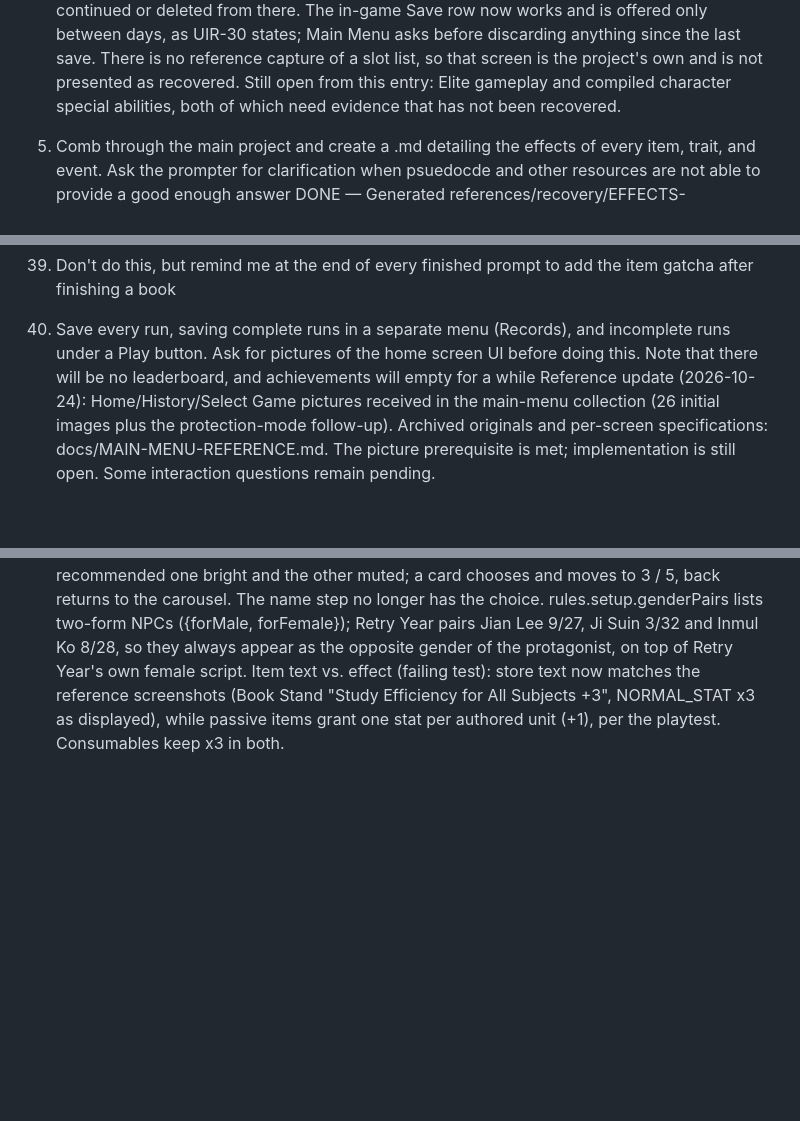
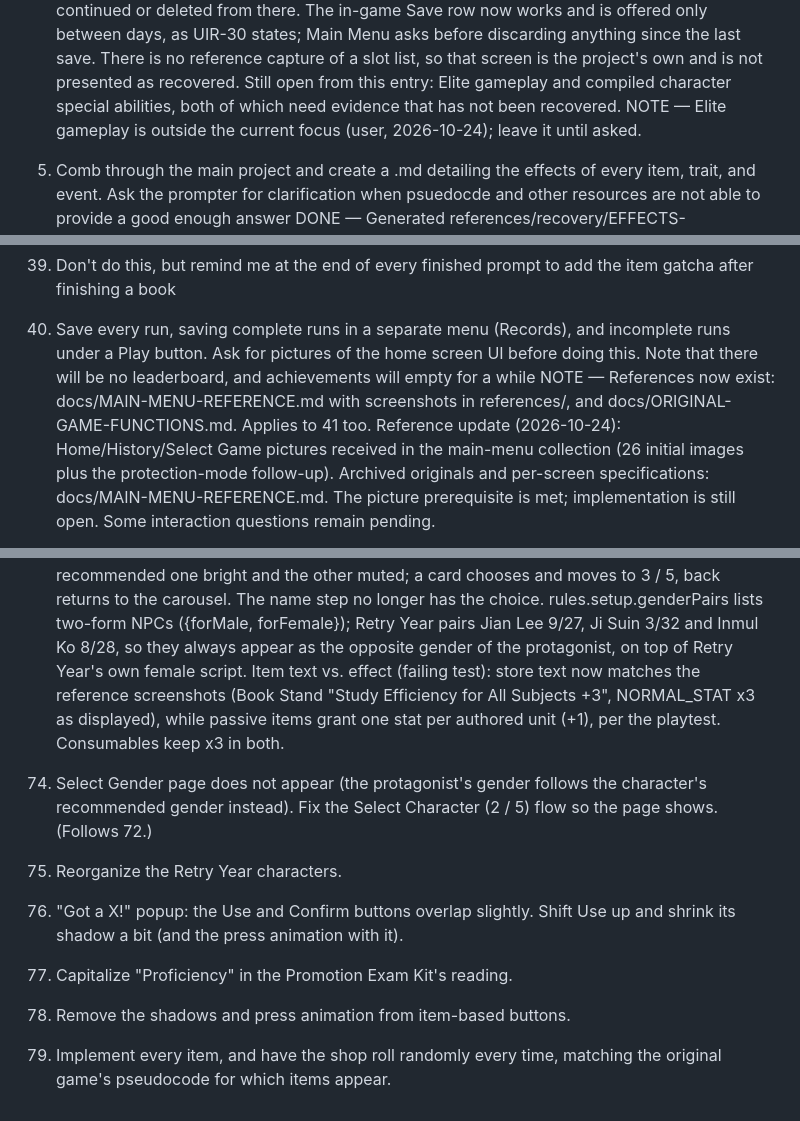
Before and after one commit to rishabh-mohan/d31, a Markdown page: TODO.md, 3 parts joined by grey strips. Rendered like a GitHub page; blank space fills up the shorter version.

Commit message:
TODO: log 73-78 and notes for 4, 40, 70

```diff
--- a/TODO.md
+++ b/TODO.md
@@ -40,6 +40,7 @@ TODO:
    3R — Still open: Elite gameplay (currently disabled), compiled character special abilities, disk-persisted presets/account/save-slot UI and the exact first-day navy/announcement presentation. See docs/START-GAME-INITIALIZATION.md.
    4R — The first-day presentation is now done: committing setup hands off through the navy D-31 screen with a dash where the goal goes (UIR-08), and the objective announces itself over the hub immediately after (UIR-09), which is the order the captures show. Still open: Elite gameplay, compiled character special abilities, and disk-persisted presets/account/save-slot UI. The last of those is the only one that is merely unbuilt rather than unrecovered.
    5R — Save slots are in: three of them, written atomically to <documents>/saves, listed on the title screen with name, D-count and timestamp, and continued or deleted from there. The in-game Save row now works and is offered only between days, as UIR-30 states; Main Menu asks before discarding anything since the last save. There is no reference capture of a slot list, so that screen is the project's own and is not presented as recovered. Still open from this entry: Elite gameplay and compiled character special abilities, both of which need evidence that has not been recovered.
+   NOTE — Elite gameplay is outside the current focus (user, 2026-10-24); leave it until asked.
 5. Comb through the main project and create a .md detailing the effects of every item, trait, and event. Ask the prompter for clarification when psuedocde and other resources are not able to provide a good enough answer
    DONE — Generated references/recovery/EFFECTS-REFERENCE.md for all 177 items, 244 traits and 149 active-pack events, with conditional graph outcomes and source hashes. docs/EFFECTS-REFERENCE.md distinguishes current behavior, unresolved originals and concrete proposed prototype rules, as requested. Regenerate with tools/build_effect_reference.py; generated game text stays local-only.
 6. Quizmaster (event) does not display the question being asked, it looks like the title for choices is not shown/is truncated. Needs fixing
@@ -126,6 +127,7 @@ TODO:
    DONE — Imported the original English global event 10000003 and trigger it when a block raises the part-time level, before ordinary events/exhaustion/night recap. Its level macro resolves and its completion clears PART_TIME_JOB_LEVEL_UP. Regression covers repeated levels and simultaneous exhaustion.
 39. Don't do this, but remind me at the end of every finished prompt to add the item gatcha after finishing a book
 40. Save every run, saving complete runs in a separate menu (Records), and incomplete runs under a Play button. Ask for pictures of the home screen UI before doing this. Note that there will be no leaderboard, and achievements will empty for a while
+   NOTE — References now exist: docs/MAIN-MENU-REFERENCE.md with screenshots in references/, and docs/ORIGINAL-GAME-FUNCTIONS.md. Applies to 41 too.
    Reference update (2026-10-24): Home/History/Select Game pictures received in the main-menu collection (26 initial images plus the protection-mode follow-up). Archived originals and per-screen specifications: docs/MAIN-MENU-REFERENCE.md. The picture prerequisite is met; implementation is still open. Some interaction questions remain pending.
 41. Add the ability to modify the colleges in the game by adding a colleges.json to packs, and create a variation where all of the colleges (minus Basakan and special universities) with US universities. Would like Purdue in a prominent position. Make this a toggle in settings between Korean and US universities. Make sure there are no duplicates with global univerities (which shouldn't be changed for this). These (40-41) should probably be done after adding the main menu
 42. Add a new button to the gamemode selection area (hide elite mode button for now) for each pack in packs, named after the pack name and colored randomly. Add scrolling (but keeping the header) when the packs don't fit on screen. Keep the original d31, and translated DLC at the top.
@@ -201,3 +204,10 @@ TODO:
 72. (Follows 65.) Move the gender selection to Select Character (2 / 5) — preferably its own page with the gender recommended by the selected character highlighted — and make it a per-pack toggle so pack authors can enable or disable it. With the switch on, a character with two gendered forms becomes the opposite gender of the protagonist.
    DONE — rules.setup.genderSelection is a switch in every pack (off in 31-Day Mode, on in Retry Year). With it on, Select on the character carousel opens a "Select Gender" page under the same Select Character (2 / 5) header, laid out from the reference capture: "The selected character's gender is X. We recommend you to select X!", then Play as male / Play as female cards with the recommended one bright and the other muted; a card chooses and moves to 3 / 5, back returns to the carousel. The name step no longer has the choice. rules.setup.genderPairs lists two-form NPCs ({forMale, forFemale}); Retry Year pairs Jian Lee 9/27, Ji Suin 3/32 and Inmul Ko 8/28, so they always appear as the opposite gender of the protagonist, on top of Retry Year's own female script.
    Item text vs. effect (failing test): store text now matches the reference screenshots (Book Stand "Study Efficiency for All Subjects +3", NORMAL_STAT x3 as displayed), while passive items grant one stat per authored unit (+1), per the playtest. Consumables keep x3 in both.
+
+73. Select Gender page does not appear (the protagonist's gender follows the character's recommended gender instead). Fix the Select Character (2 / 5) flow so the page shows. (Follows 72.)
+74. Reorganize the Retry Year characters.
+75. "Got a X!" popup: the Use and Confirm buttons overlap slightly. Shift Use up and shrink its shadow a bit (and the press animation with it).
+76. Capitalize "Proficiency" in the Promotion Exam Kit's reading.
+77. Remove the shadows and press animation from item-based buttons.
+78. Implement every item, and have the shop roll randomly every time, matching the original game's pseudocode for which items appear.
```
Also changed, not shown: other parts of TODO.md (+1 -0 lines).
